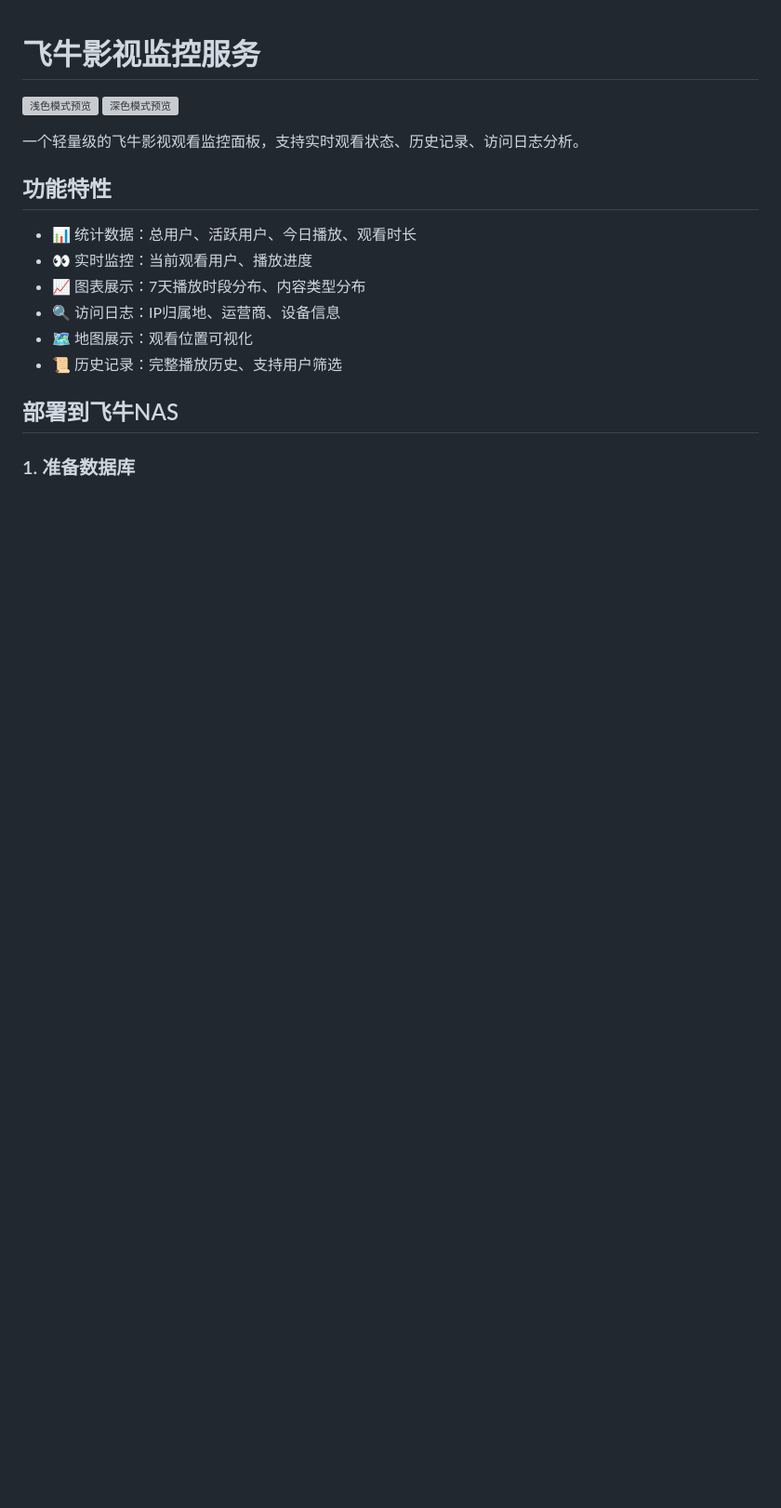
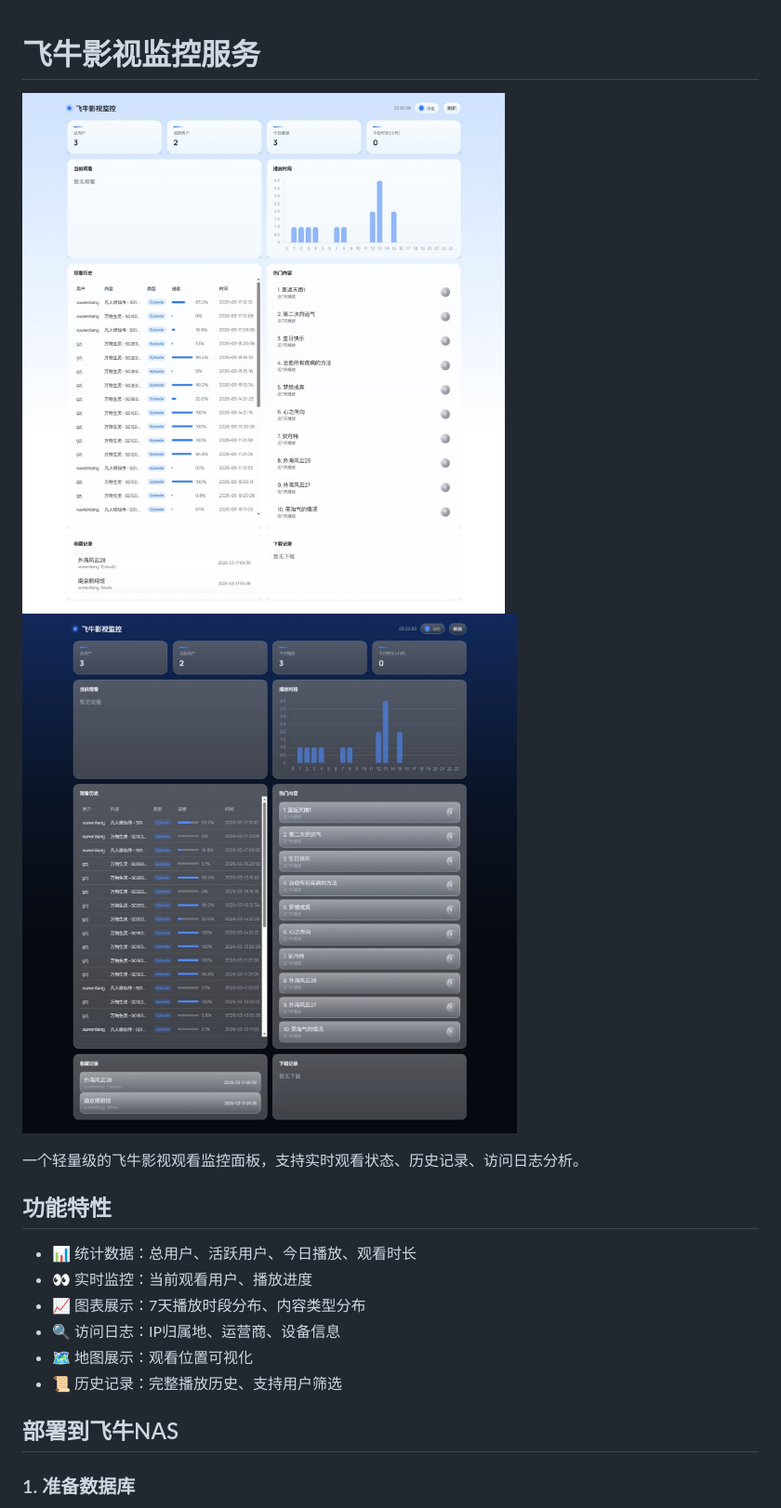
Before and after one commit to deepvoce/fnmedia-monitor, a Markdown page: README.md, the part around the change. Shown at 93% size. Drawn GitHub-style; pictures changed too: assets/preview-dark.jpeg (added), assets/preview-light.jpeg (added); blank space fills up the shorter version; grey boxes are pictures that could not be loaded.

Commit message:
Update README previews to jpeg

```diff
--- a/README.md
+++ b/README.md
@@ -1,7 +1,7 @@
 # 飞牛影视监控服务
 
-![浅色模式预览](assets/preview-light-v2.png)
-![深色模式预览](assets/preview-dark-v2.png)
+![浅色模式预览](assets/preview-light.jpeg)
+![深色模式预览](assets/preview-dark.jpeg)
 
 一个轻量级的飞牛影视观看监控面板，支持实时观看状态、历史记录、访问日志分析。
 
```
Also changed, not shown: 2 other files.
